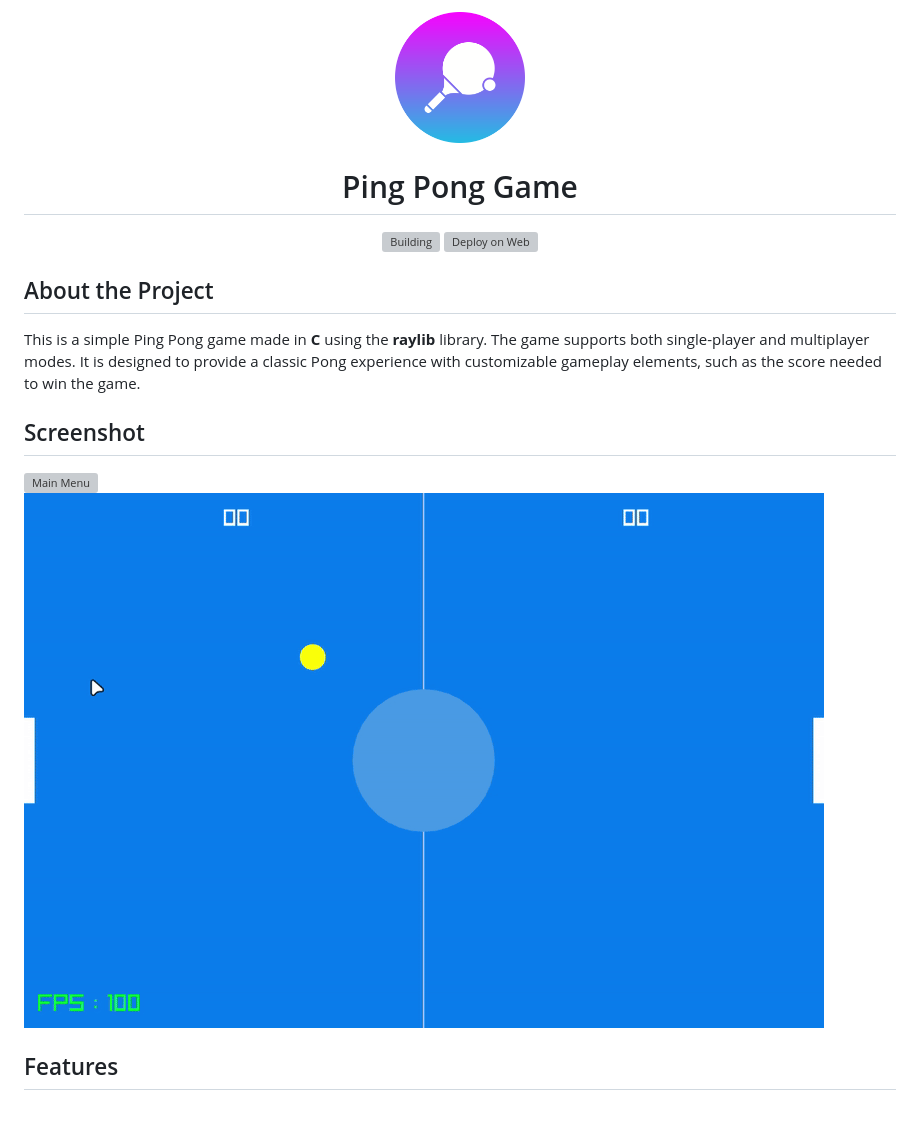
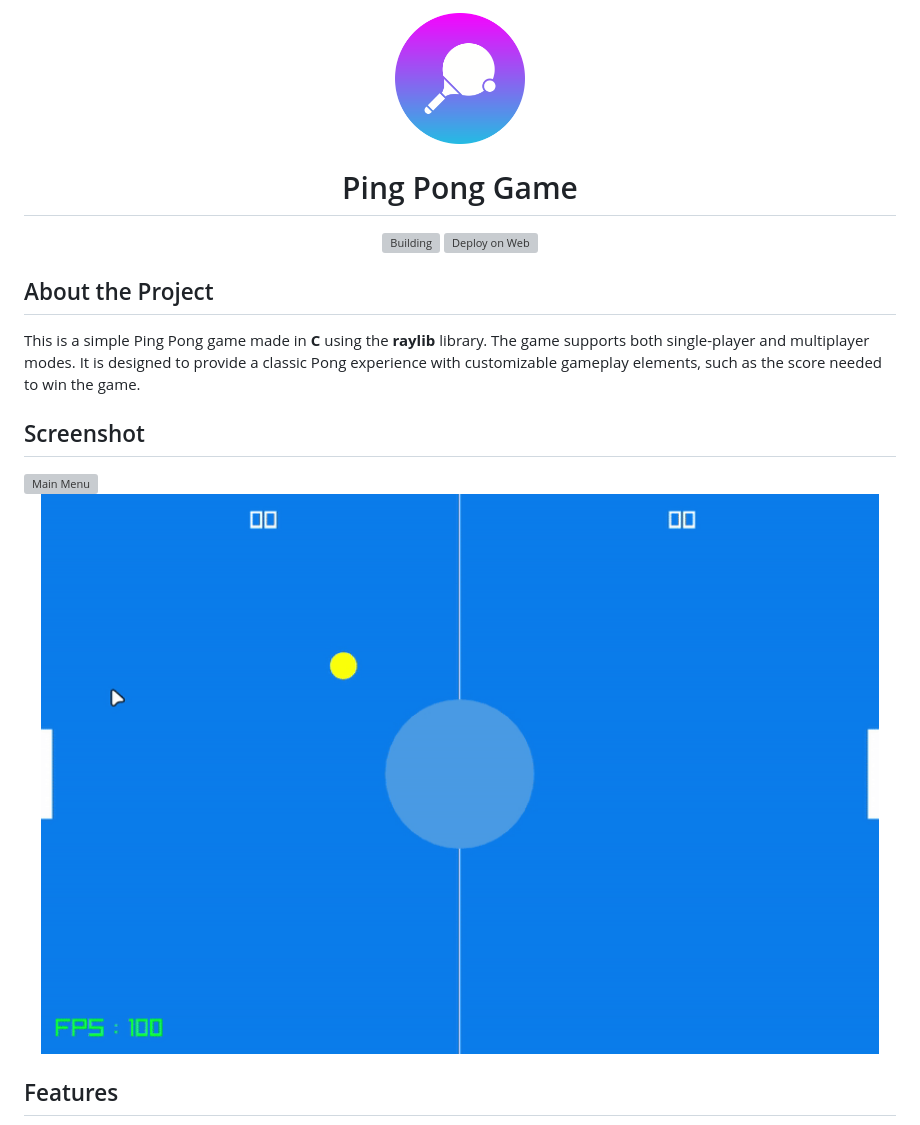
Before and after one commit to Spike271/PING_PONG, a Markdown page: README.md, the part around the change printed below. Rendered like a GitHub page; pictures changed too: Git-Resources/logo.png (added); grey boxes are pictures that could not be loaded.

```diff
--- a/README.md
+++ b/README.md
@@ -1,6 +1,6 @@
 <div align="center">
 
-<img src="res/logo.png" alt="Ping Pong" title="Ping Pong" width="15%">
+<img src="Git-Resources/logo.png" alt="Ping Pong" title="Ping Pong" width="15%">
 
 # Ping Pong Game
 
@@ -20,5 +20,5 @@ score needed to win the game.
 
-<img src="ResForGit/GamePlay.gif" alt="Game Play Gif">
+<img src="Git-Resources/GamePlay.gif" alt="Game Play Gif" width="100%">
 
 ## Features
 
```
Also changed, not shown: other parts of README.md (+1 -1 lines), Git-Resources/GamePlay.gif (renamed from ResForGit/GamePlay.gif), 2 other files.
